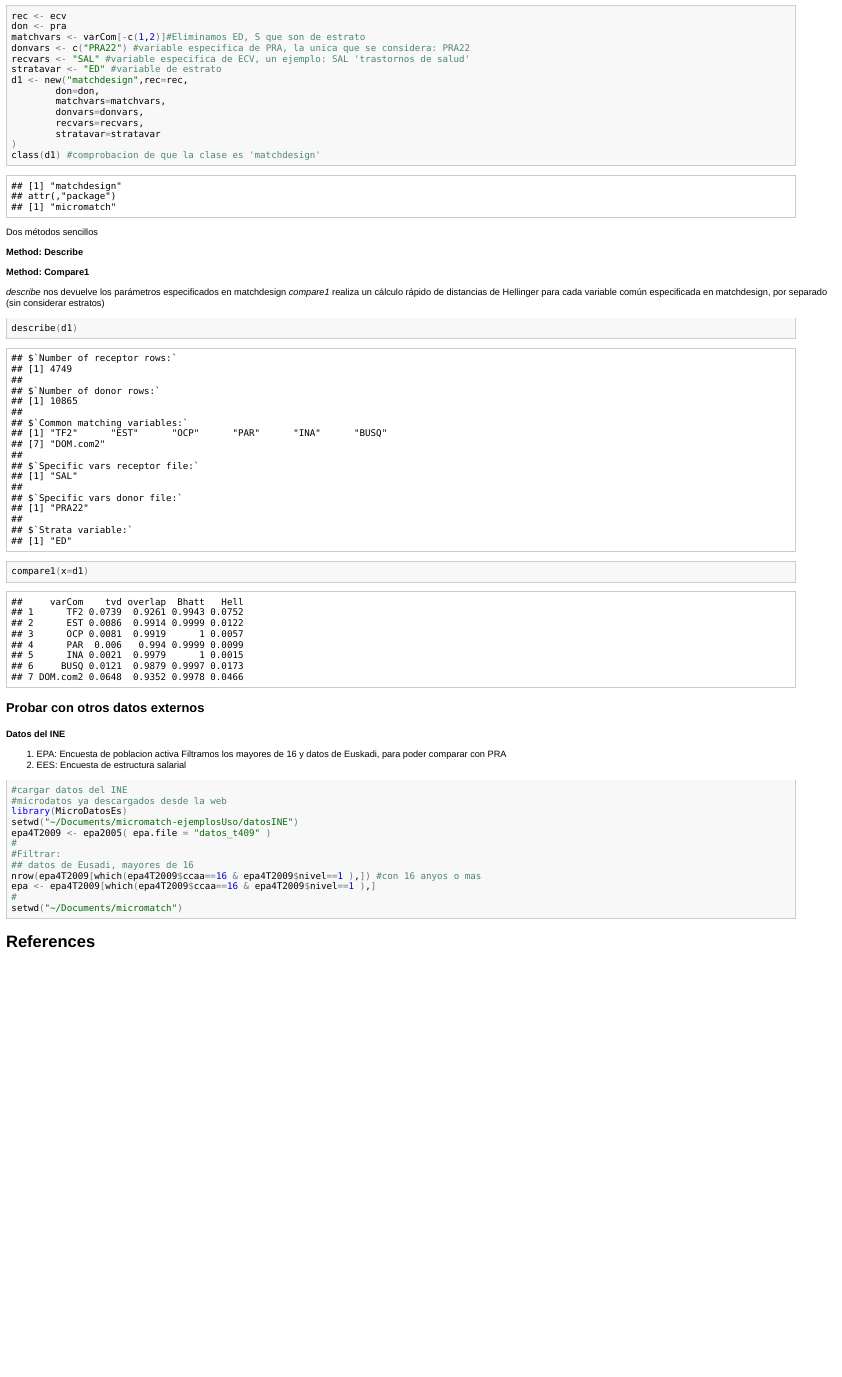
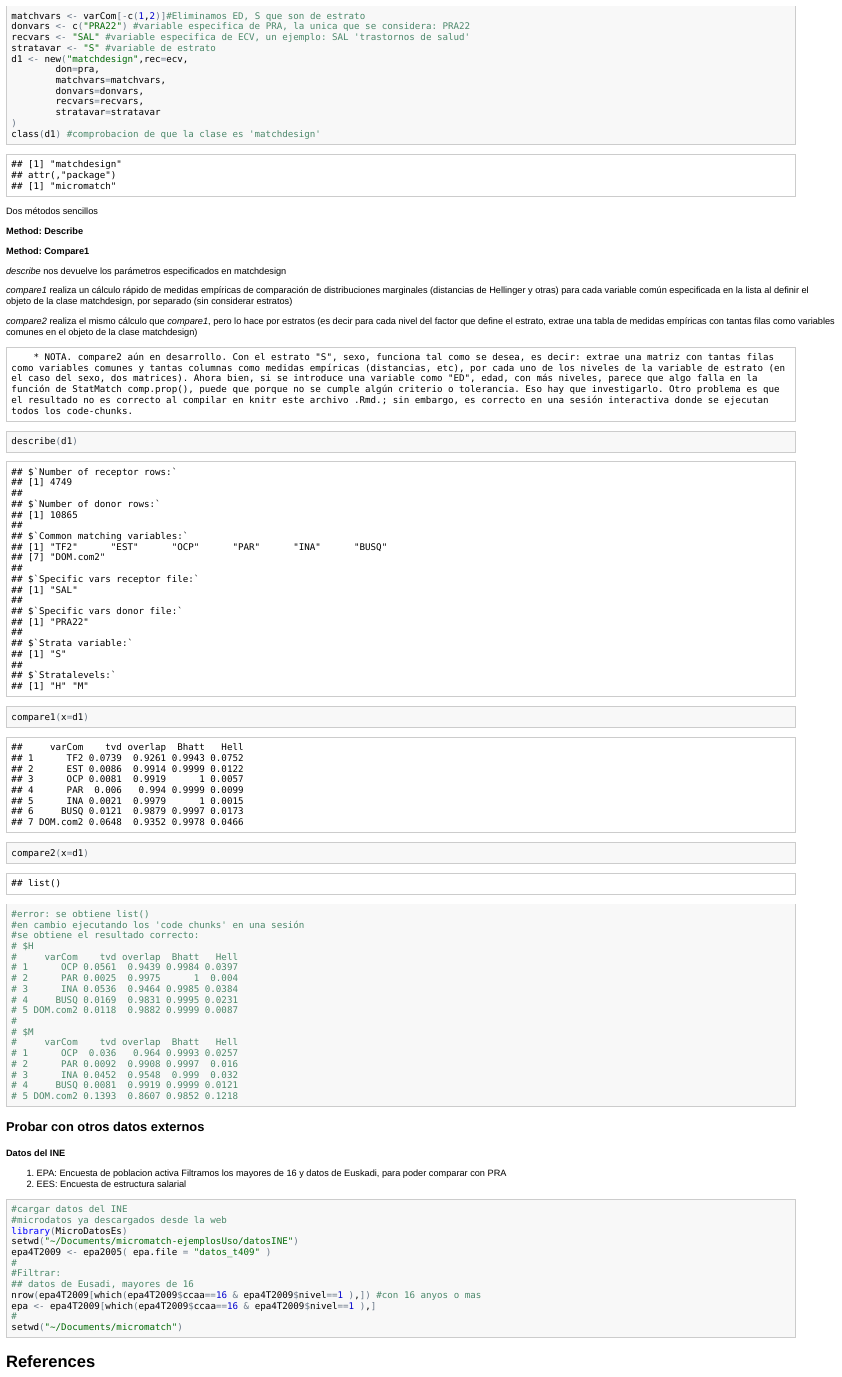
Before and after one commit to inesgn/micromatch, an R Markdown document (vignettes/micromatch.Rmd): the page in a window 1100 px wide, from 11610 px down before the commit and from 12560 px down after it. The pictures show the output file vignettes/micromatch.html that the author committed with the source, opened offline.

Commit message:
Cambios en vignette y el metodo compare2, Clases.R
— programamos compare2 pero no termina de funcionar
— en el vignette no devuelve lo que desearíamos, y lo comentamos allí
mismo tras el code-chunk que lo ejecuta
— cambios menores en README file y vignette: insertar enlace para
descargar el documento de referencia de Eurostat, eliminamos el enlace
a RPubs en README y en su lugar remitimos al lector al vignette

````diff
--- a/vignettes/micromatch.Rmd
+++ b/vignettes/micromatch.Rmd
@@ -340,7 +341,7 @@ To this class, we will pass:
 matchvars <- varCom[-c(1,2)]#Eliminamos ED, S que son de estrato
 donvars <- c("PRA22") #variable especifica de PRA, la unica que se considera: PRA22
 recvars <- "SAL" #variable especifica de ECV, un ejemplo: SAL 'trastornos de salud'
-stratavar <- "ED" #variable de estrato
+stratavar <- "S" #variable de estrato
 d1 <- new("matchdesign",rec=ecv,
 		don=pra,
 		matchvars=matchvars,
@@ -358,11 +359,36 @@ Dos métodos sencillos
 **Method: Compare1**
 
 _describe_ nos devuelve los parámetros especificados en matchdesign
-_compare1_ realiza un cálculo rápido de distancias de Hellinger para cada variable común especificada en matchdesign, por separado (sin considerar estratos)
+
+_compare1_ realiza un cálculo rápido de medidas empíricas de comparación de distribuciones marginales (distancias de Hellinger y otras) para cada variable común especificada en la lista al definir el objeto de la clase matchdesign, por separado (sin considerar estratos)
+
+_compare2_ realiza el mismo cálculo que _compare1_, pero lo hace por estratos (es decir para cada nivel del factor que define el estrato, extrae una tabla de medidas empíricas con tantas filas como variables comunes en el objeto de la clase matchdesign)
+
+        * NOTA. compare2 aún en desarrollo. Con el estrato "S", sexo, funciona tal como se desea, es decir: extrae una matriz con tantas filas como variables comunes y tantas columnas como medidas empíricas (distancias, etc), por cada uno de los niveles de la variable de estrato (en el caso del sexo, dos matrices). Ahora bien, si se introduce una variable como "ED", edad, con más niveles, parece que algo falla en la función de StatMatch comp.prop(), puede que porque no se cumple algún criterio o tolerancia. Eso hay que investigarlo. Otro problema es que el resultado no es correcto al compilar en knitr este archivo .Rmd.; sin embargo, es correcto en una sesión interactiva donde se ejecutan todos los code-chunks.
 
 ```{r, methodsPrueba, eval=TRUE}
 describe(d1)
 compare1(x=d1)
+compare2(x=d1)
+#error: se obtiene list()
+#en cambio ejecutando los 'code chunks' en una sesión
+#se obtiene el resultado correcto:
+# $H
+#     varCom    tvd overlap  Bhatt   Hell
+# 1      OCP 0.0561  0.9439 0.9984 0.0397
+# 2      PAR 0.0025  0.9975      1  0.004
+# 3      INA 0.0536  0.9464 0.9985 0.0384
+# 4     BUSQ 0.0169  0.9831 0.9995 0.0231
+# 5 DOM.com2 0.0118  0.9882 0.9999 0.0087
+#
+# $M
+#     varCom    tvd overlap  Bhatt   Hell
+# 1      OCP  0.036   0.964 0.9993 0.0257
+# 2      PAR 0.0092  0.9908 0.9997  0.016
+# 3      INA 0.0452  0.9548  0.999  0.032
+# 4     BUSQ 0.0081  0.9919 0.9999 0.0121
+# 5 DOM.com2 0.1393  0.8607 0.9852 0.1218
+
 ```
 
 ### Probar con otros datos externos
````
Also changed, not shown: R/Classes.R (+2 -1 lines), README.html, README.md, inst/doc/micromatch.html, vignettes/figure/concordancia1.png, vignettes/figure/concordancia2.png, vignettes/figure/predictvalue.png, vignettes/figure/unnamed-chunk-11.png, vignettes/figure/unnamed-chunk-12.png, vignettes/figure/validateResults.png, vignettes/micromatch.html, vignettes/micromatch.md, vignettes/micromatch.Rmd (1 more changed lines).
